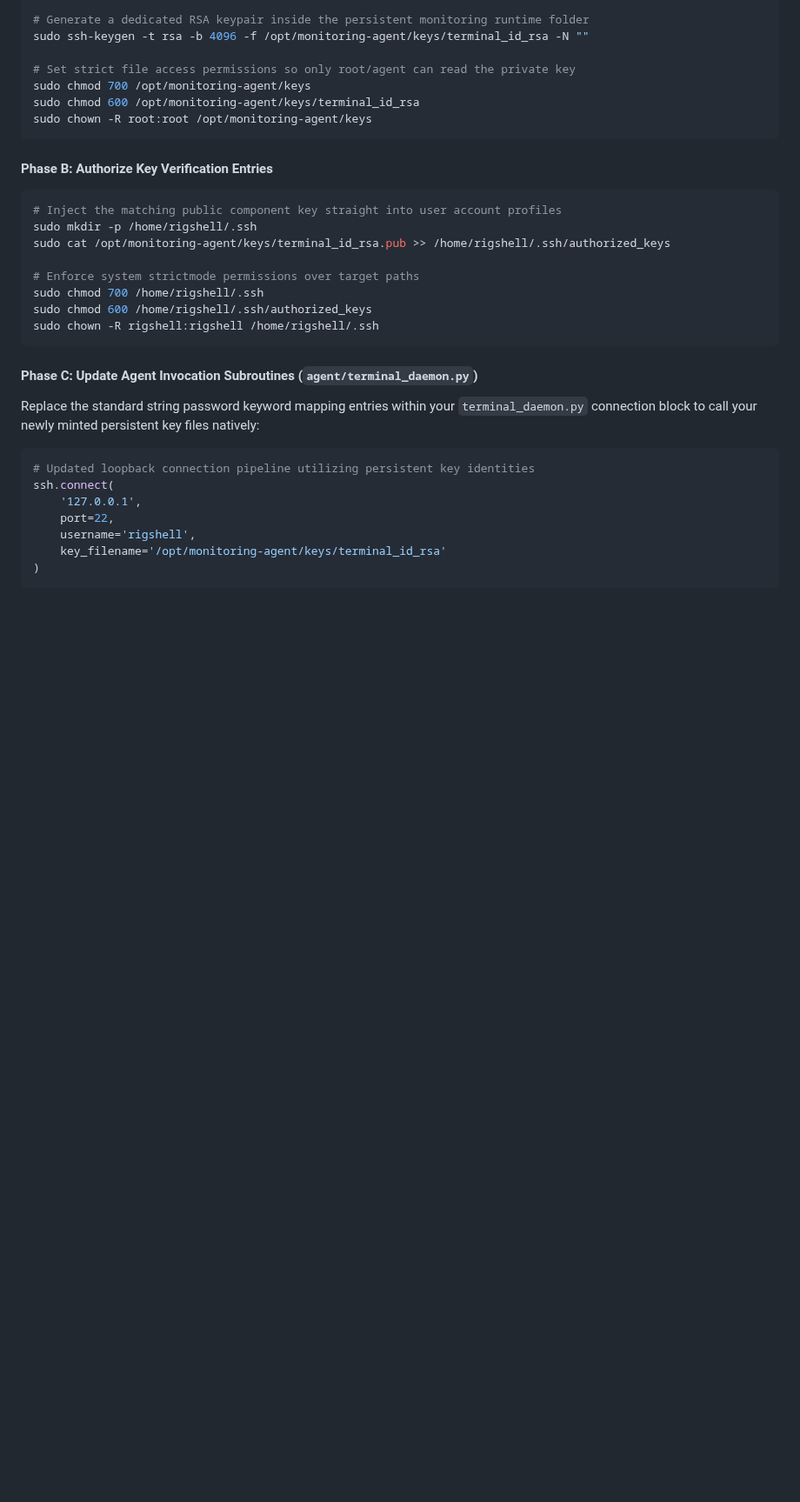
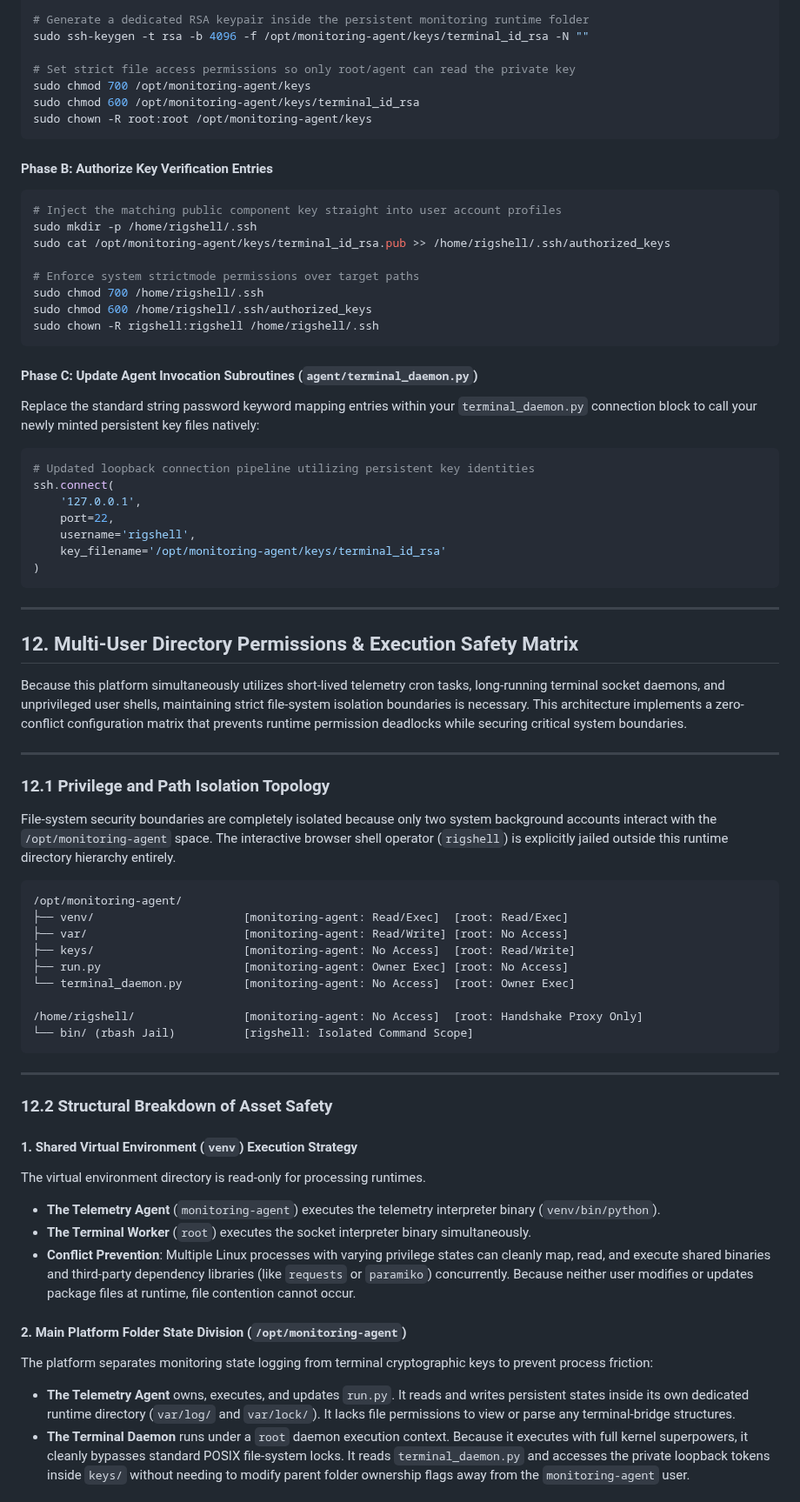
Before and after one commit to dawmro/GPU-Rig-Monitoring-Platform, a Markdown page: docs/REMOTE_TERMINAL_IMPLEMENTATION.md, the part around one of its changes. Shown at 87% size. Drawn GitHub-style; blank space fills up the shorter version.

````diff
--- a/docs/REMOTE_TERMINAL_IMPLEMENTATION.md
+++ b/docs/REMOTE_TERMINAL_IMPLEMENTATION.md
@@ -991,3 +991,42 @@ ssh.connect(
     key_filename='/opt/monitoring-agent/keys/terminal_id_rsa'
 )
 ```
+
+---
+
+## 12. Multi-User Directory Permissions & Execution Safety Matrix
+
+Because this platform simultaneously utilizes short-lived telemetry cron tasks, long-running terminal socket daemons, and unprivileged user shells, maintaining strict file-system isolation boundaries is necessary. This architecture implements a zero-conflict configuration matrix that prevents runtime permission deadlocks while securing critical system boundaries.
+
+---
+
+### 12.1 Privilege and Path Isolation Topology
+File-system security boundaries are completely isolated because only two system background accounts interact with the `/opt/monitoring-agent` space. The interactive browser shell operator (`rigshell`) is explicitly jailed outside this runtime directory hierarchy entirely.
+
+```text
+/opt/monitoring-agent/
+├── venv/                      [monitoring-agent: Read/Exec]  [root: Read/Exec]
+├── var/                       [monitoring-agent: Read/Write] [root: No Access]
+├── keys/                      [monitoring-agent: No Access]  [root: Read/Write]
+├── run.py                     [monitoring-agent: Owner Exec] [root: No Access]
+└── terminal_daemon.py         [monitoring-agent: No Access]  [root: Owner Exec]
+
+/home/rigshell/                [monitoring-agent: No Access]  [root: Handshake Proxy Only]
+└── bin/ (rbash Jail)          [rigshell: Isolated Command Scope]
+```
+
+---
+
+### 12.2 Structural Breakdown of Asset Safety
+
+#### 1. Shared Virtual Environment (`venv`) Execution Strategy
+The virtual environment directory is read-only for processing runtimes.
+*   **The Telemetry Agent** (`monitoring-agent`) executes the telemetry interpreter binary (`venv/bin/python`).
+*   **The Terminal Worker** (`root`) executes the socket interpreter binary simultaneously.
+*   **Conflict Prevention**: Multiple Linux processes with varying privilege states can cleanly map, read, and execute shared binaries and third-party dependency libraries (like `requests` or `paramiko`) concurrently. Because neither user modifies or updates package files at runtime, file contention cannot occur.
+
+#### 2. Main Platform Folder State Division (`/opt/monitoring-agent`)
+The platform separates monitoring state logging from terminal cryptographic keys to prevent process friction:
+*   **The Telemetry Agent** owns, executes, and updates `run.py`. It reads and writes persistent states inside its own dedicated runtime directory (`var/log/` and `var/lock/`). It lacks file permissions to view or parse any terminal-bridge structures.
+*   **The Terminal Daemon** runs under a `root` daemon execution context. Because it executes with full kernel superpowers, it cleanly bypasses standard POSIX file-system locks. It reads `terminal_daemon.py` and accesses the private loopback tokens inside `keys/` without needing to modify parent folder ownership flags away from the `monitoring-agent` user.
+
````
Also changed, not shown: other parts of docs/REMOTE_TERMINAL_IMPLEMENTATION.md (+17 -0 lines).
